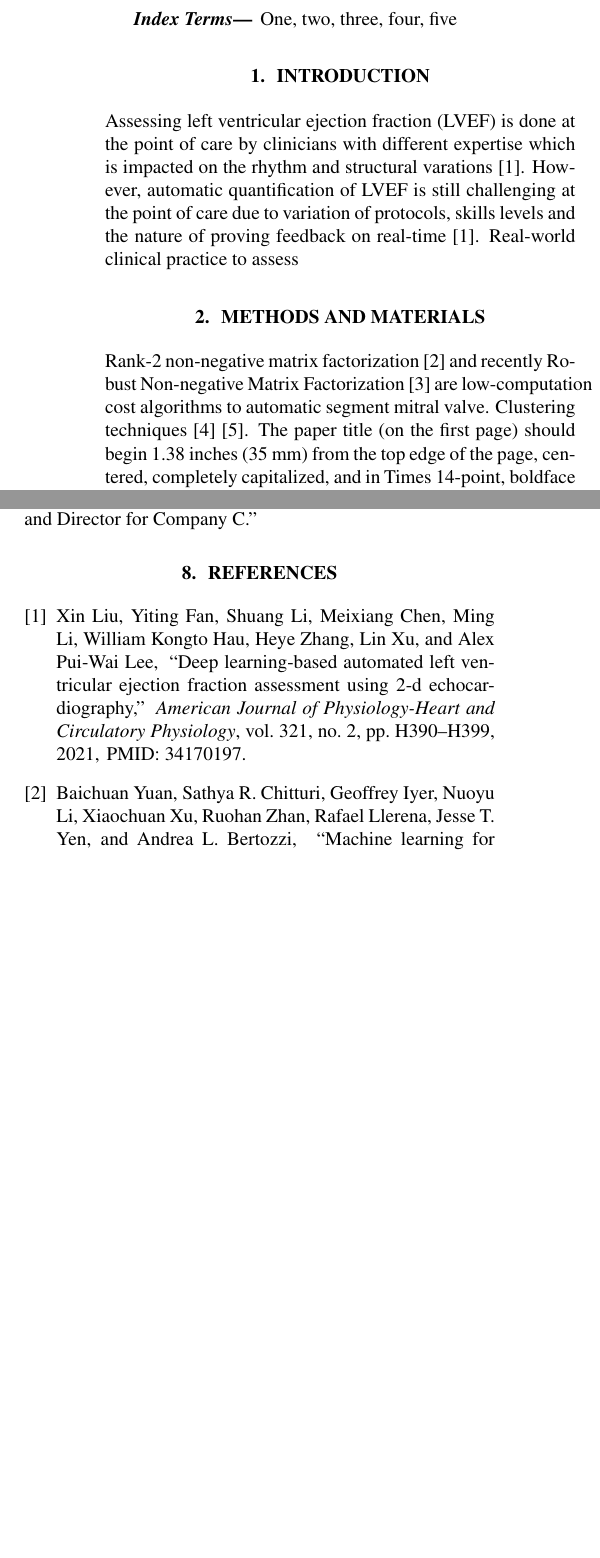
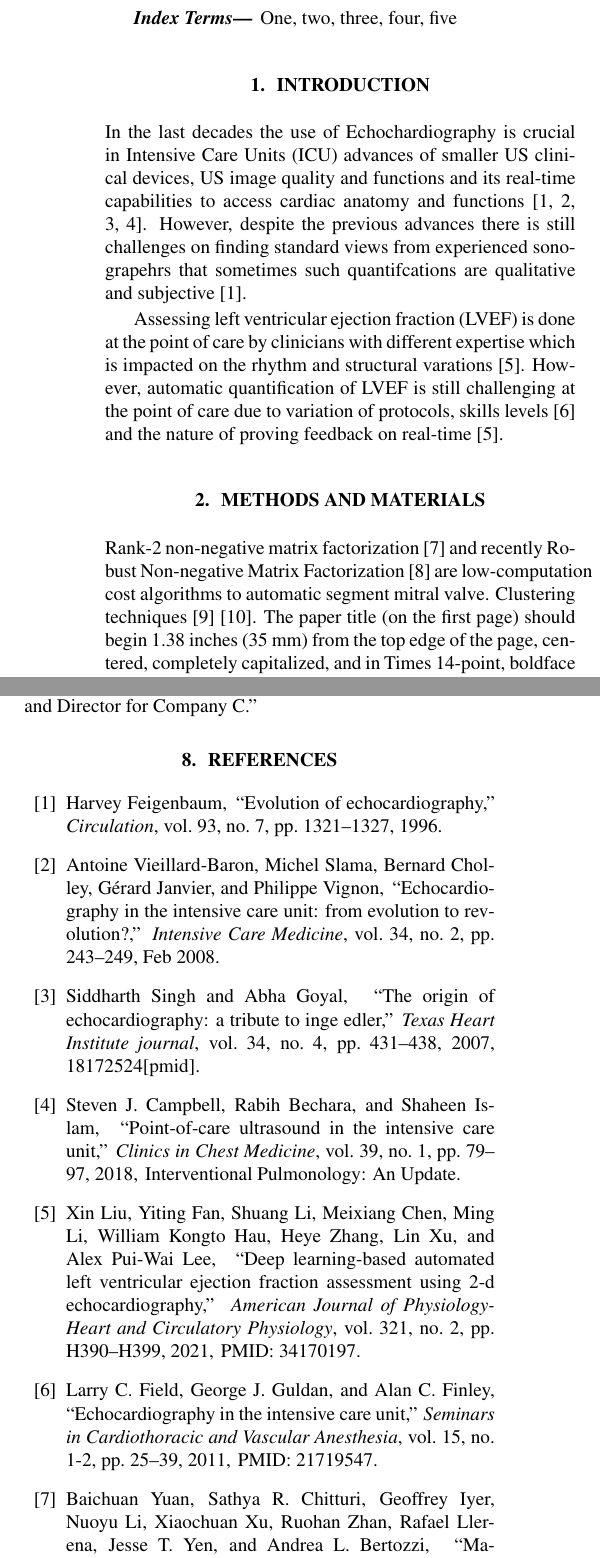
Before and after one commit to vital-ultrasound/preprint2023, a LaTeX paper (proceedings/isbi-2021-IEEE/latex/main.tex, which reads proceedings/content-tex/content.tex, proceedings/references/references.bib): two parts of the columns of pages 1 and 2 of 2 before the commit and two parts of the columns of pages 1 and 2 of 3 after it, joined at a grey line, cut so that both start at the same text, the shorter picture padded with empty space. Compiled offline with pdfLaTeX.

Commit message:
#03 adds references on echochardiography in ICU; build CITEX

```diff
--- a/proceedings/content-tex/content.tex
+++ b/proceedings/content-tex/content.tex
@@ -6,10 +6,11 @@ One, two, three, four, five
 
 \section{Introduction}
 \label{sec:intro}
+In the last decades the use of Echochardiography is crucial in Intensive Care Units (ICU) advances of smaller US clinical devices, US image quality and functions and its real-time  capabilities to access cardiac anatomy and functions \cite{Feigenbaum1996, Vieillard-Baron2008, singh2007, cambell2018}.
+However, despite the previous advances there is still challenges on finding standard views from experienced sonograpehrs that sometimes  such quantifcations are qualitative and subjective \cite{Feigenbaum1996}.
 
 Assessing left ventricular ejection fraction (LVEF) is done at the point of care by clinicians with different expertise which is impacted on the rhythm and structural varations \cite{liu2021}.
-However, automatic quantification of LVEF is still challenging at the point of care due to variation of protocols, skills levels and the nature of proving feedback on real-time \cite{liu2021}.
-Real-world clinical practice to assess
+However, automatic quantification of LVEF is still challenging at the point of care due to variation of protocols, skills levels \cite{field2011} and the nature of proving feedback on real-time \cite{liu2021}.
 
 \section{Methods and materials}
 Rank-2 non-negative matrix factorization \cite{yuan2017} and recently Robust Non-negative Matrix Factorization
--- a/proceedings/references/references.bib
+++ b/proceedings/references/references.bib
@@ -0,0 +1,10 @@
+
+
+@article{cambell2018,
+title = {Point-of-Care Ultrasound in the Intensive Care Unit},
+journal = {Clinics in Chest Medicine},
+volume = {39},
+number = {1},
+pages = {79-97},
+year = {2018},
+note = {Interventional Pulmonology: An Update},
@@ -0,0 +14,13 @@
+author = {Steven J. Campbell and Rabih Bechara and Shaheen Islam},
+keywords = {Ultrasound, Critical care, Point-of-care, Thoracic ultrasound, Cardiac ultrasound}
+}
+`
+
+@article{field2011,
+author = {Larry C. Field and George J. Guldan and Alan C. Finley},
+title ={Echocardiography in the Intensive Care Unit},
+journal = {Seminars in Cardiothoracic and Vascular Anesthesia},
+volume = {15},
+number = {1-2},
+pages = {25-39},
+year = {2011},
@@ -0,0 +38,3 @@
+journal = {Circulation},
+volume = {93},
+number = {7},
@@ -0,0 +51,6 @@
+title={The origin of echocardiography: a tribute to Inge Edler},
+journal={Texas Heart Institute journal},
+year={2007},
+publisher={Texas Heart Institute},
+volume={34},
+number={4},
@@ -0,0 +74,7 @@
+title={Echocardiography in the intensive care unit: from evolution to revolution?},
+journal={Intensive Care Medicine},
+year={2008},
+month={Feb},
+day={01},
+volume={34},
+number={2},
```
Also changed, not shown: proceedings/references/1996-feigenbaum-in-JCirculation-AHA/README.md (added), proceedings/references/1996-feigenbaum-in-JCirculation-AHA/article.pdf (added), proceedings/references/2007-singh-in-TexasHeartIntJournal-THI/README.md (added), proceedings/references/2007-singh-in-TexasHeartIntJournal-THI/article.pdf (added), proceedings/references/2008-viellardBaron-in-JIntensiveCareUnit-SPRINGER/README.md (added), proceedings/references/2008-viellardBaron-in-JIntensiveCareUnit-SPRINGER/article.pdf (added), proceedings/references/2011-field-in-CardiothoracicVascularAnesthesia-SAGE/README.md (added), proceedings/references/2011-field-in-CardiothoracicVascularAnesthesia-SAGE/article.pdf (added), proceedings/references/2018-campbell-in-ClinicsInChestMedicine-ELSEVIER/README.md (added), proceedings/references/2018-campbell-in-ClinicsInChestMedicine-ELSEVIER/article.pdf (added), proceedings/references/references.bib (47 more changed lines).
